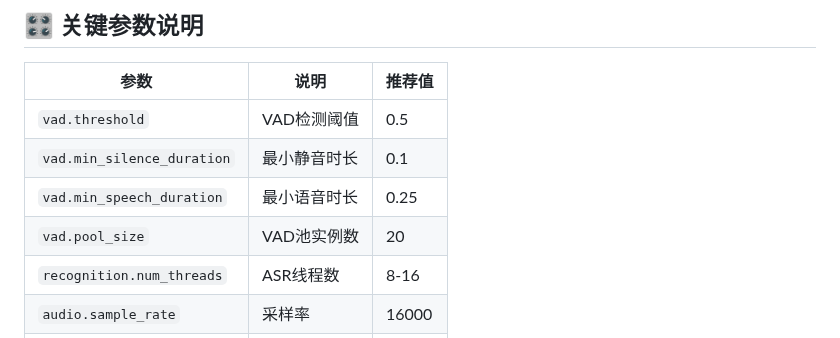
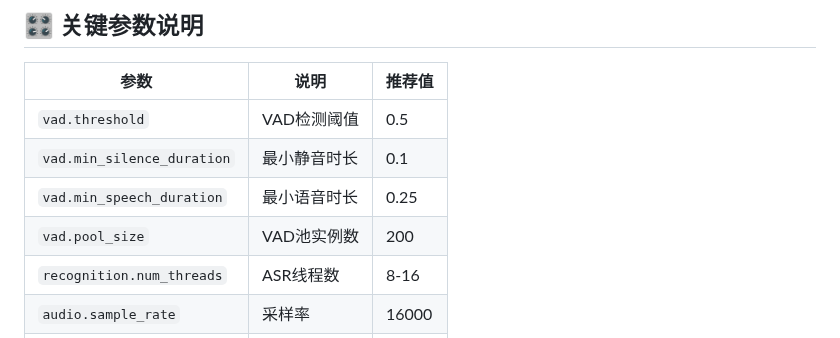
Before and after one commit to bbeyondllove/asr_server, a Markdown page: README.md, the part around the change. Rendered like a GitHub page.

Commit message:
Update README.md
readme和配置文件一致

```diff
--- a/README.md
+++ b/README.md
@@ -105,7 +105,7 @@ ws.onmessage = e => console.log('识别结果:', e.data);
 | `vad.threshold` | VAD检测阈值 | 0.5 |
 | `vad.min_silence_duration` | 最小静音时长 | 0.1 |
 | `vad.min_speech_duration` | 最小语音时长 | 0.25 |
-| `vad.pool_size` | VAD池实例数 | 20 |
+| `vad.pool_size` | VAD池实例数 | 200 |
 | `recognition.num_threads` | ASR线程数 | 8-16 |
 | `audio.sample_rate` | 采样率 | 16000 |
 | `server.port` | 服务端口 | 8080 |
```
